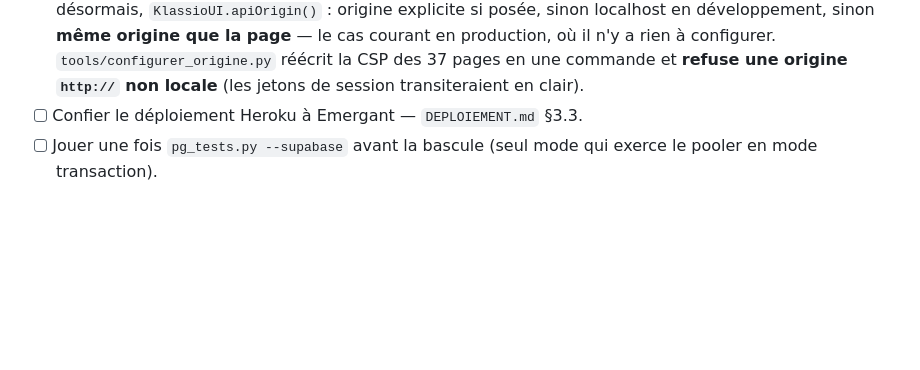
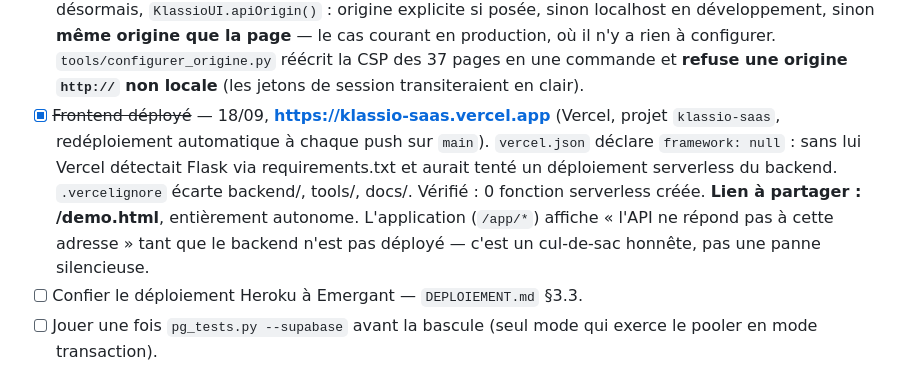
Before and after one commit to Yversplayer/klassio-saas, a Markdown page: REPRISE.md, the part around the change. GitHub-like rendering; blank space fills up the shorter version.

Commit message:
REPRISE : le frontend est en ligne
Co-Authored-By: Claude Opus 5 <noreply@anthropic.com>

```diff
--- a/REPRISE.md
+++ b/REPRISE.md
@@ -1171,6 +1171,15 @@ fichier créé seulement dans le miroir sera perdu — c'est déjà arrivé avec
       production, où il n'y a rien à configurer. `tools/configurer_origine.py`
       réécrit la CSP des 37 pages en une commande et **refuse une origine
       `http://` non locale** (les jetons de session transiteraient en clair).
+- [x] ~~Frontend déployé~~ — 18/09, **https://klassio-saas.vercel.app** (Vercel,
+      projet `klassio-saas`, redéploiement automatique à chaque push sur `main`).
+      `vercel.json` déclare `framework: null` : sans lui Vercel détectait Flask
+      via requirements.txt et aurait tenté un déploiement serverless du backend.
+      `.vercelignore` écarte backend/, tools/, docs/. Vérifié : 0 fonction
+      serverless créée. **Lien à partager : /demo.html**, entièrement autonome.
+      L'application (`/app/*`) affiche « l'API ne répond pas à cette adresse »
+      tant que le backend n'est pas déployé — c'est un cul-de-sac honnête, pas
+      une panne silencieuse.
 - [ ] Confier le déploiement Heroku à Emergant — `DEPLOIEMENT.md` §3.3.
 - [ ] Jouer une fois `pg_tests.py --supabase` avant la bascule (seul mode qui
       exerce le pooler en mode transaction).
```
